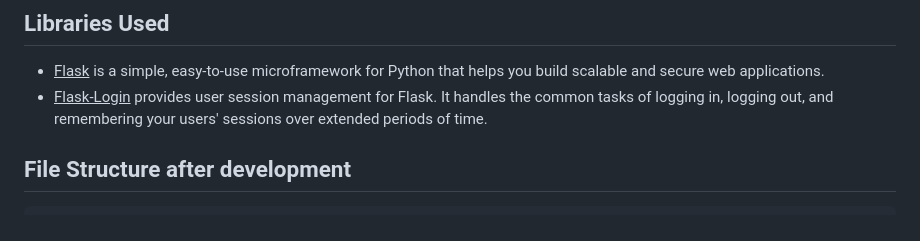
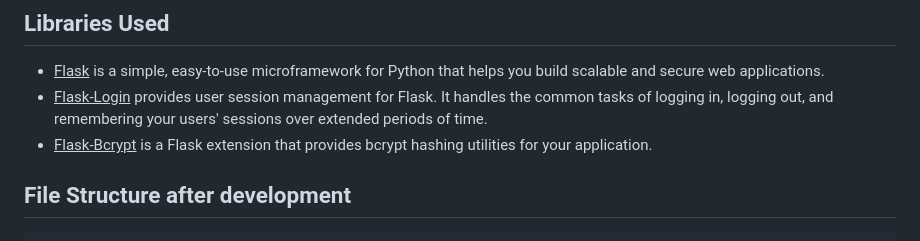
Before and after one commit to aniru-dh21/Two-Factor-Authentication-Flask, a Markdown page: README.md, the part around the change. Rendered like a GitHub page.

```diff
--- a/README.md
+++ b/README.md
@@ -17,6 +17,7 @@ This seamless back-and-forth between passwords, authenticator apps, and unique c
 ## Libraries Used
 - <ins>Flask</ins> is a simple, easy-to-use microframework for Python that helps you build scalable and secure web applications.
 - <ins>Flask-Login</ins> provides user session management for Flask. It handles the common tasks of logging in, logging out, and remembering your users' sessions over extended periods of time.
+- <ins>Flask-Bcrypt</ins> is a Flask extension that provides bcrypt hashing utilities for your application.
 
 ## File Structure after development
 
```
